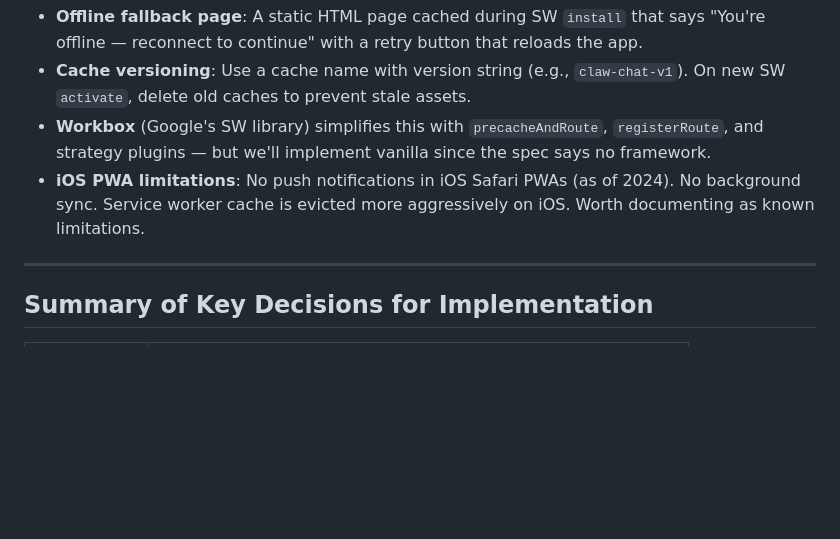
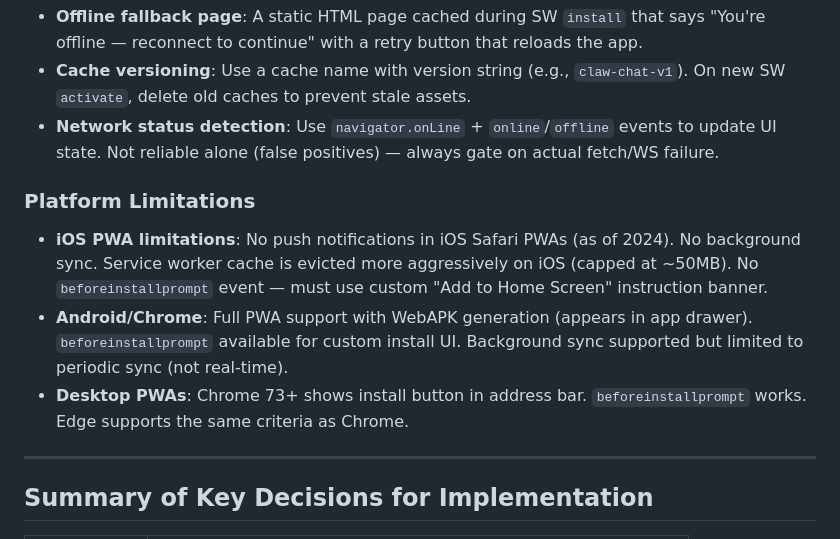
Before and after one commit to Chaim12345/claw-code-go-fork, a Markdown page: WEB_RESEARCH.md, the part around one of its changes. GitHub-like rendering; blank space fills up the shorter version.

```diff
--- a/WEB_RESEARCH.md
+++ b/WEB_RESEARCH.md
@@ -129,7 +153,11 @@ Sources: MDN PWA guides, web.dev caching articles, community patterns
 - **Offline fallback page**: A static HTML page cached during SW `install` that says "You're offline — reconnect to continue" with a retry button that reloads the app.
 - **Cache versioning**: Use a cache name with version string (e.g., `claw-chat-v1`). On new SW `activate`, delete old caches to prevent stale assets.
-- **Workbox** (Google's SW library) simplifies this with `precacheAndRoute`, `registerRoute`, and strategy plugins — but we'll implement vanilla since the spec says no framework.
-- **iOS PWA limitations**: No push notifications in iOS Safari PWAs (as of 2024). No background sync. Service worker cache is evicted more aggressively on iOS. Worth documenting as known limitations.
+- **Network status detection**: Use `navigator.onLine` + `online`/`offline` events to update UI state. Not reliable alone (false positives) — always gate on actual fetch/WS failure.
+
+### Platform Limitations
+- **iOS PWA limitations**: No push notifications in iOS Safari PWAs (as of 2024). No background sync. Service worker cache is evicted more aggressively on iOS (capped at ~50MB). No `beforeinstallprompt` event — must use custom "Add to Home Screen" instruction banner.
+- **Android/Chrome**: Full PWA support with WebAPK generation (appears in app drawer). `beforeinstallprompt` available for custom install UI. Background sync supported but limited to periodic sync (not real-time).
+- **Desktop PWAs**: Chrome 73+ shows install button in address bar. `beforeinstallprompt` works. Edge supports the same criteria as Chrome.
 
 ---
 
```
Also changed, not shown: other parts of WEB_RESEARCH.md (+28 -4 lines), ROADMAP.md (+1 -1 lines).
